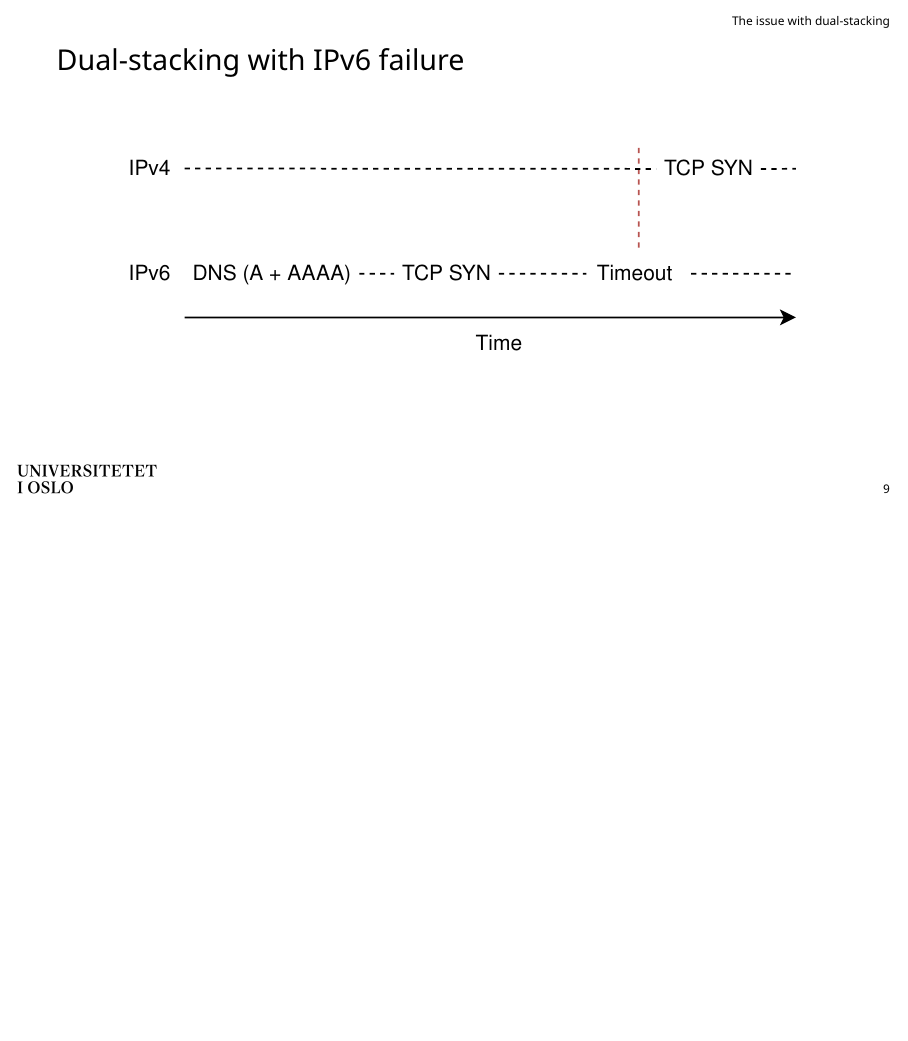
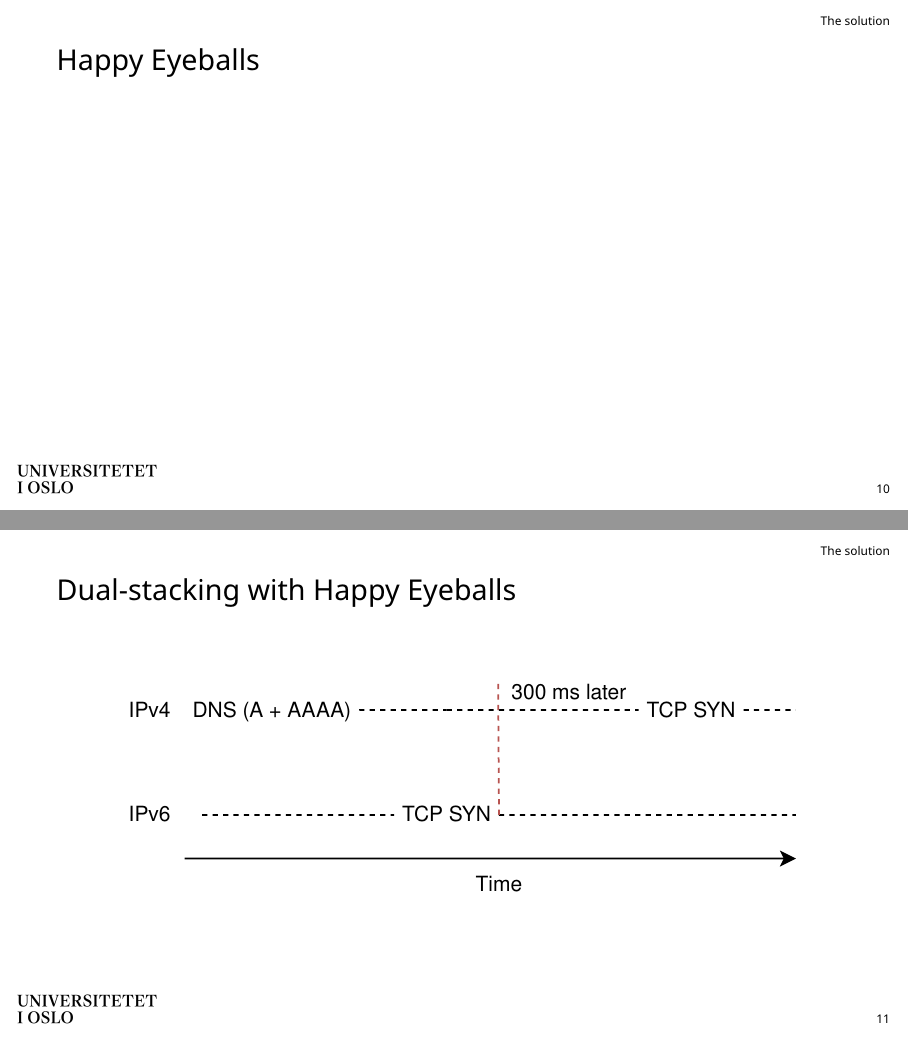
Before and after one commit to Slenderman00/protocol-racing-presentation, LaTeX slides (presentation/main.tex): page 10 of 13 before the commit and pages 11 and 12 of 15 after it, the two joined at a grey line, the shorter picture padded with empty space. The pictures show the PDF file presentation/main.pdf that the author committed with the source.

Commit message:
feat: updated illustrations

```diff
--- a/presentation/main.tex
+++ b/presentation/main.tex
@@ -153,6 +153,17 @@ packets.}
   \includegraphics[width=0.9\textwidth]{nohe.pdf}
 \end{frame}
 
+\section{The solution}
+
+\begin{frame}{Happy Eyeballs}
+
+\end{frame}
+
+\begin{frame}{Dual-stacking with Happy Eyeballs}
+  \centering
+  \includegraphics[width=0.9\textwidth]{withhe.pdf}
+\end{frame}
+
 \section{Wrap-up}
 \begin{frame}
   \centering
```
Also changed, not shown: presentation/main.pdf, presentation/nohe.pdf, presentation/nohe.svg, presentation/withhe.pdf (added), presentation/withhe.svg (added), presentation/main.tex (2 more changed lines), 9 other files.
